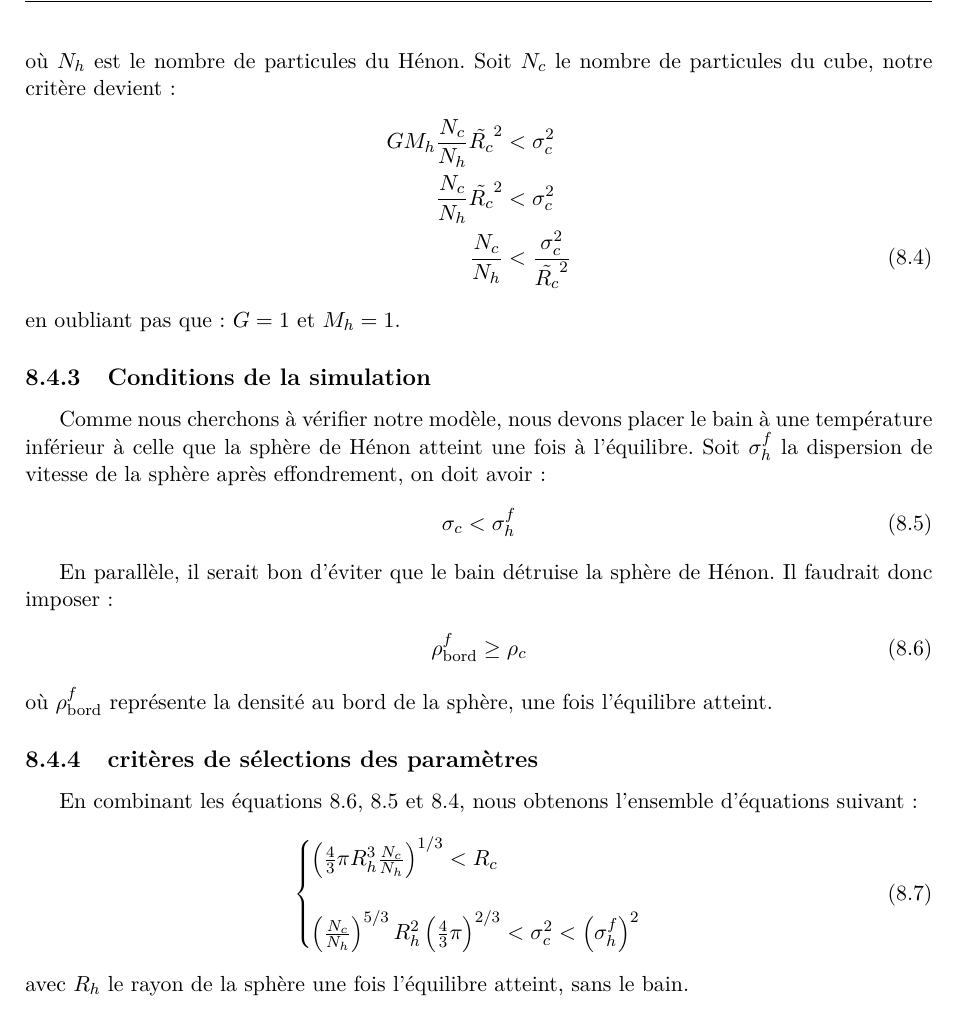
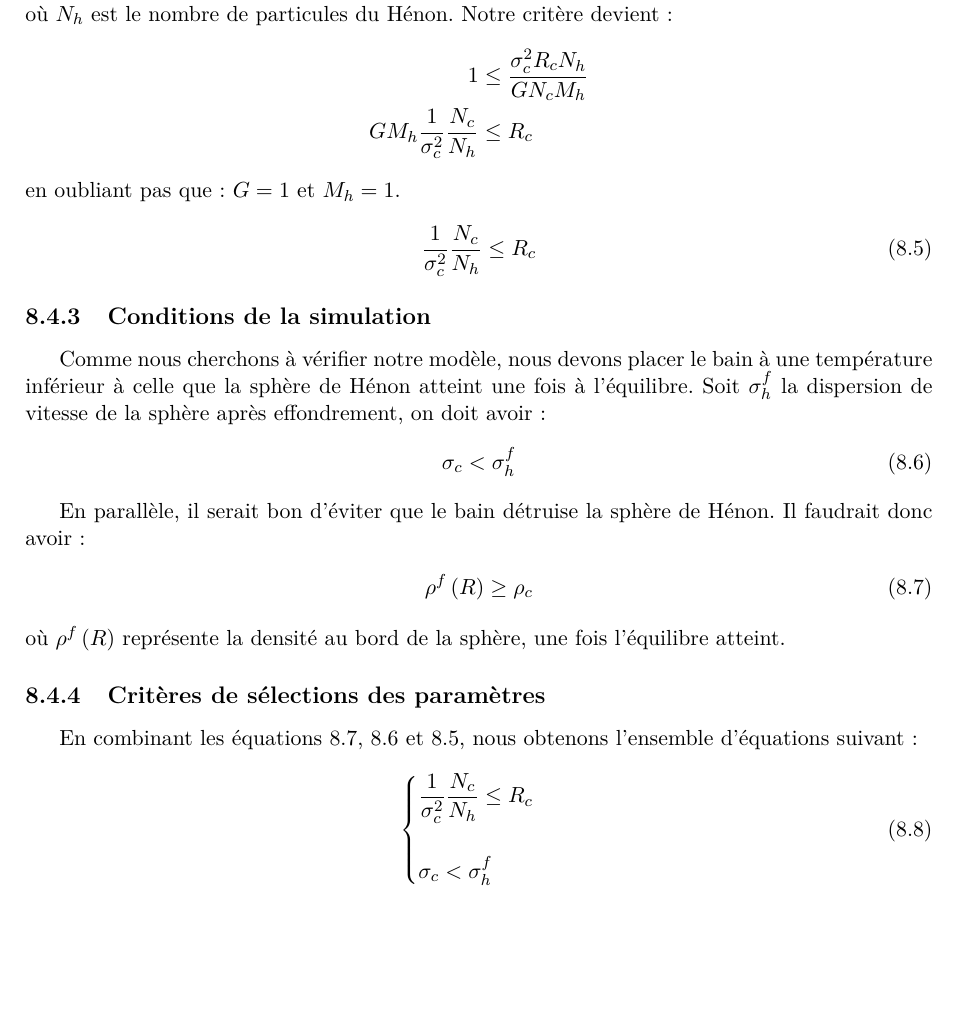
Before and after one commit to ElricleNecro/These, a LaTeX document (master.tex, which reads simulation/idee4.tex): part of page 71 of 85, cut so that both start at the same text, the shorter picture padded with empty space. Compiled offline with pdfLaTeX; a LaTeX package or settings file that is missing is left out.

Commit message:
Correction des critères sur la staabilité du cube.

```diff
--- a/simulation/idee4.tex
+++ b/simulation/idee4.tex
@@ -47,12 +49,14 @@ La première chose à faire est de stabiliser le cube. Mais présentons d'abord
 	\end{align*}
-	où $N_h$ est le nombre de particules du Hénon. Soit $N_c$ le nombre de particules du cube,
-	notre critère devient:
+	où $N_h$ est le nombre de particules du Hénon. Notre critère devient:
 	\begin{align}
-		GM_h\dfrac{N_c}{N_h}\tilde{R_c}^2 &< \sigma_c^2 \notag \\
-		\dfrac{N_c}{N_h}\tilde{R_c}^2 &< \sigma_c^2 \notag \\
-		\dfrac{N_c}{N_h} &< \dfrac{\sigma_c^2}{\tilde{R_c}^2} \label{simu::eq::idee4_jeans}
+		1 &\leq \dfrac{\sigma_c^2R_cN_h}{GN_c M_h} \notag \\
+		GM_h\dfrac{1}{\sigma_c^2}\dfrac{N_c}{N_h} &\leq R_c \notag
 	\end{align}
 	en oubliant pas que: $G=1$ et $M_h=1$.
+	\begin{align}
+		\dfrac{1}{\sigma_c^2} \dfrac{N_c}{N_h} &\leq R_c \label{simu::eq::idee4_jeans}
+	\end{align}
+
 
 \subsection{Conditions de la simulation}
 	Comme nous cherchons à vérifier notre modèle, nous devons placer le bain à une température
@@ -63,21 +67,21 @@ La première chose à faire est de stabiliser le cube. Mais présentons d'abord
 	\end{align}
 
 	En parallèle, il serait bon d'éviter que le bain détruise la sphère de Hénon. Il faudrait
-	donc imposer:
+	donc avoir:
 	\begin{align}
-		\rho_\mathrm{bord}^f \geq \rho_c \label{simu::eq::idee4_dens}
+		\rho^f\(R\) \geq \rho_c \label{simu::eq::idee4_dens}
 	\end{align}
-	où $\rho_\mathrm{bord}^f$ représente la densité au bord de la sphère, une fois l'équilibre
+	où $\rho^f\(R\)$ représente la densité au bord de la sphère, une fois l'équilibre
 	atteint.
 
-\subsection{critères de sélections des paramètres}
+\subsection{Critères de sélections des paramètres}
 	En combinant les équations \ref{simu::eq::idee4_dens}, \ref{simu::eq::idee4_sig} et
 	\ref{simu::eq::idee4_jeans}, nous obtenons l'ensemble d'équations suivant:
 	\begin{align}
 		\begin{cases}
-			\(\frac{4}{3}\pi R_h^3\frac{N_c}{N_h}\)^{1/3} < R_c \\
+			\dfrac{1}{\sigma_c^2} \dfrac{N_c}{N_h} \leq R_c \\
 			\\
-			\(\frac{N_c}{N_h}\)^{5/3} R_h^2 \(\frac{4}{3}\pi\)^{2/3} < \sigma_c^2 < \(\sigma_h^f\)^2
+			\sigma_c < \sigma_h^f
 		\end{cases}
 	\end{align}
-	avec $R_h$ le rayon de la sphère une fois l'équilibre atteint, sans le bain.
+	%avec $R_h$ le rayon de la sphère une fois l'équilibre atteint, sans le bain.
```
Also changed, not shown: simulation/idee4.tex (10 more changed lines).
